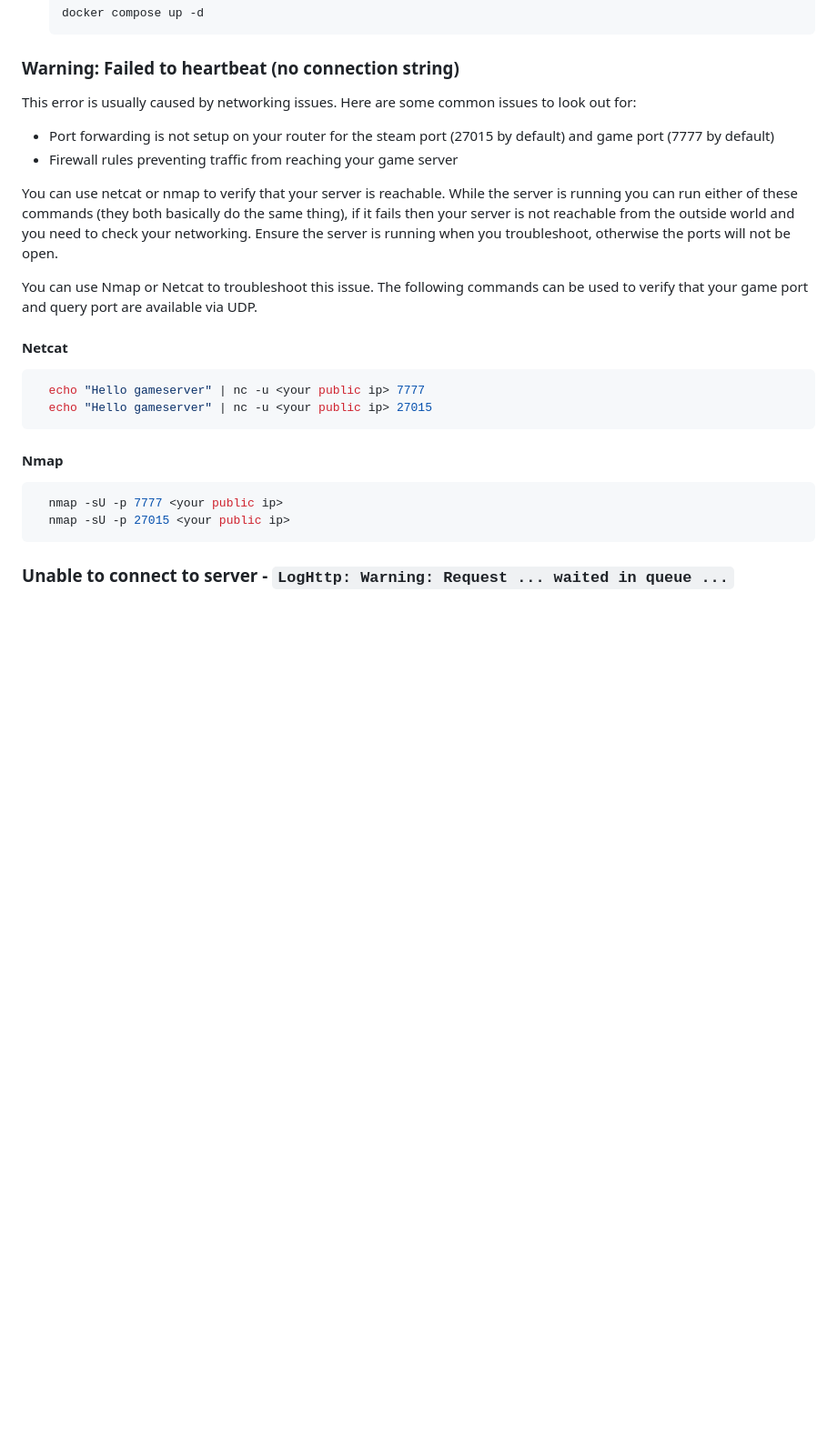
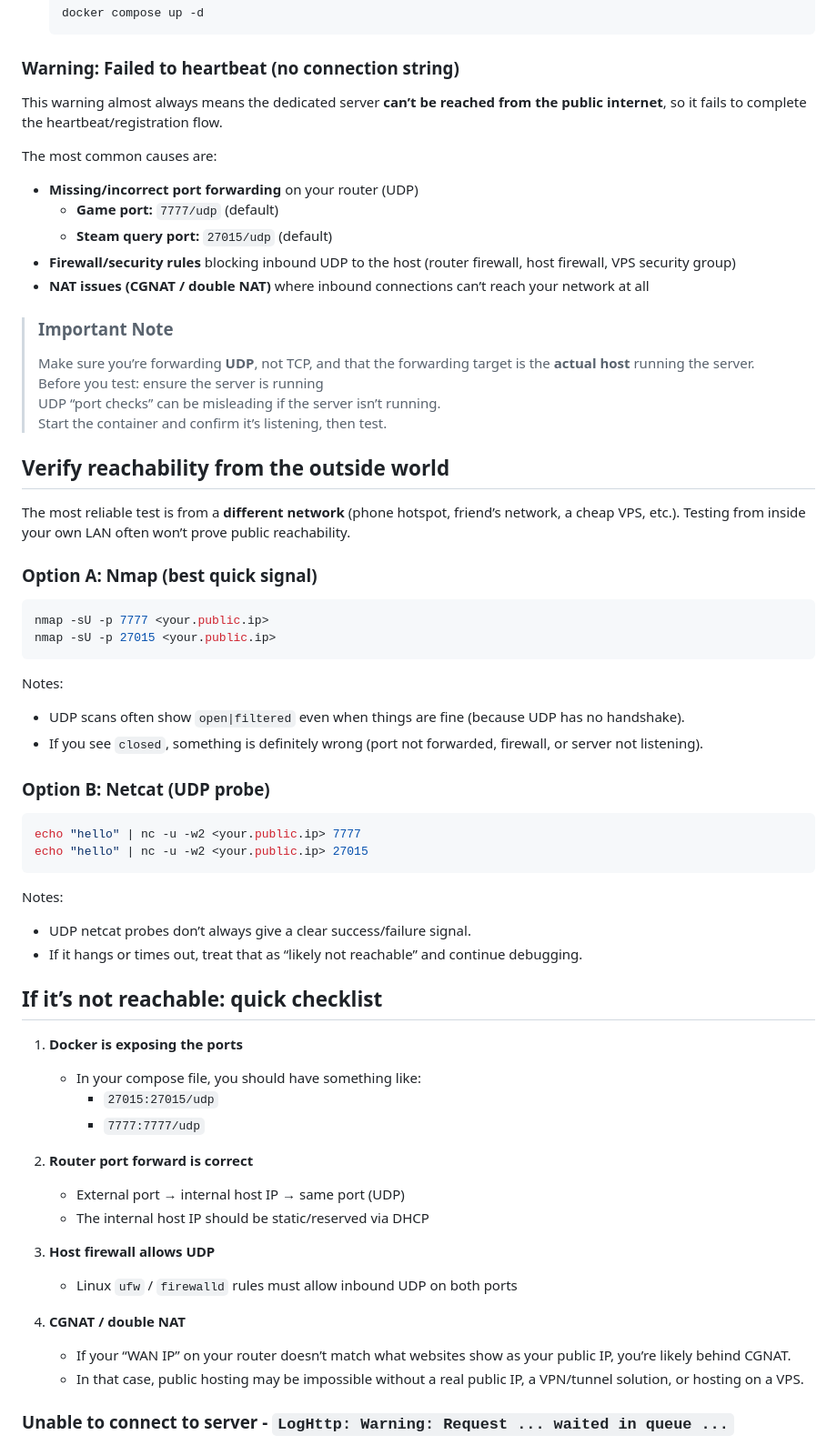
Before and after one commit to Radical-Egg/vein-dedicated-server, a Markdown page: README.md, the part around one of its changes. Shown at 91% size. Rendered like a GitHub page; blank space fills up the shorter version.

Commit message:
doc: Update README

````diff
--- a/README.md
+++ b/README.md
@@ -221,28 +279,67 @@ The gamestate is saved to a file called Server.vns in the SaveGames directory of
 
 ### Warning: Failed to heartbeat (no connection string)
 
-This error is usually caused by networking issues. Here are some common issues to look out for:
+This warning almost always means the dedicated server **can’t be reached from the public internet**, so it fails to complete the heartbeat/registration flow.
 
-* Port forwarding is not setup on your router for the steam port (27015 by default) and game port (7777 by default)
-* Firewall rules preventing traffic from reaching your game server
+The most common causes are:
 
-You can use netcat or nmap to verify that your server is reachable. While the server is running you can run either of these commands (they both basically do the same thing), if it fails then your server is not reachable from the outside world and you need to check your networking. Ensure the server is running when you troubleshoot, otherwise the ports will not be open.
+- **Missing/incorrect port forwarding** on your router (UDP)
+  - **Game port:** `7777/udp` (default)
+  - **Steam query port:** `27015/udp` (default)
+- **Firewall/security rules** blocking inbound UDP to the host (router firewall, host firewall, VPS security group)
+- **NAT issues (CGNAT / double NAT)** where inbound connections can’t reach your network at all
 
-You can use Nmap or Netcat to troubleshoot this issue. The following commands can be used to verify that your game port and query port are available via UDP.
+> ### Important Note
+> Make sure you’re forwarding **UDP**, not TCP, and that the forwarding target is the **actual host** running the server.
+> Before you test: ensure the server is running
+> UDP “port checks” can be misleading if the server isn’t running.
+> Start the container and confirm it’s listening, then test.
 
-#### Netcat
+## Verify reachability from the outside world
 
-  ```bash
-    echo "Hello gameserver" | nc -u <your public ip> 7777
-    echo "Hello gameserver" | nc -u <your public ip> 27015
-  ```
+The most reliable test is from a **different network** (phone hotspot, friend’s network, a cheap VPS, etc.). Testing from inside your own LAN often won’t prove public reachability.
 
-#### Nmap
+### Option A: Nmap (best quick signal)
 
-  ```bash
-    nmap -sU -p 7777 <your public ip>
-    nmap -sU -p 27015 <your public ip>
-  ```
+```bash
+nmap -sU -p 7777 <your.public.ip>
+nmap -sU -p 27015 <your.public.ip>
+```
+
+Notes:
+- UDP scans often show `open|filtered` even when things are fine (because UDP has no handshake).
+- If you see `closed`, something is definitely wrong (port not forwarded, firewall, or server not listening).
+
+### Option B: Netcat (UDP probe)
+
+```bash
+echo "hello" | nc -u -w2 <your.public.ip> 7777
+echo "hello" | nc -u -w2 <your.public.ip> 27015
+```
+
+Notes:
+- UDP netcat probes don’t always give a clear success/failure signal.
+- If it hangs or times out, treat that as “likely not reachable” and continue debugging.
+
+
+
+## If it’s not reachable: quick checklist
+
+1) **Docker is exposing the ports**
+    - In your compose file, you should have something like:
+      - `27015:27015/udp`
+      - `7777:7777/udp`
+
+2) **Router port forward is correct**
+    - External port → internal host IP → same port (UDP)
+    - The internal host IP should be static/reserved via DHCP
+
+3) **Host firewall allows UDP**
+    - Linux `ufw` / `firewalld` rules must allow inbound UDP on both ports
+
+4) **CGNAT / double NAT**
+    - If your “WAN IP” on your router doesn’t match what websites show as your public IP, you’re likely behind CGNAT.
+    - In that case, public hosting may be impossible without a real public IP, a VPN/tunnel solution, or hosting on a VPS.
 
 
 ### Unable to connect to server - `LogHttp: Warning: Request ... waited in queue ...`
````
Also changed, not shown: other parts of README.md (+66 -8 lines).
